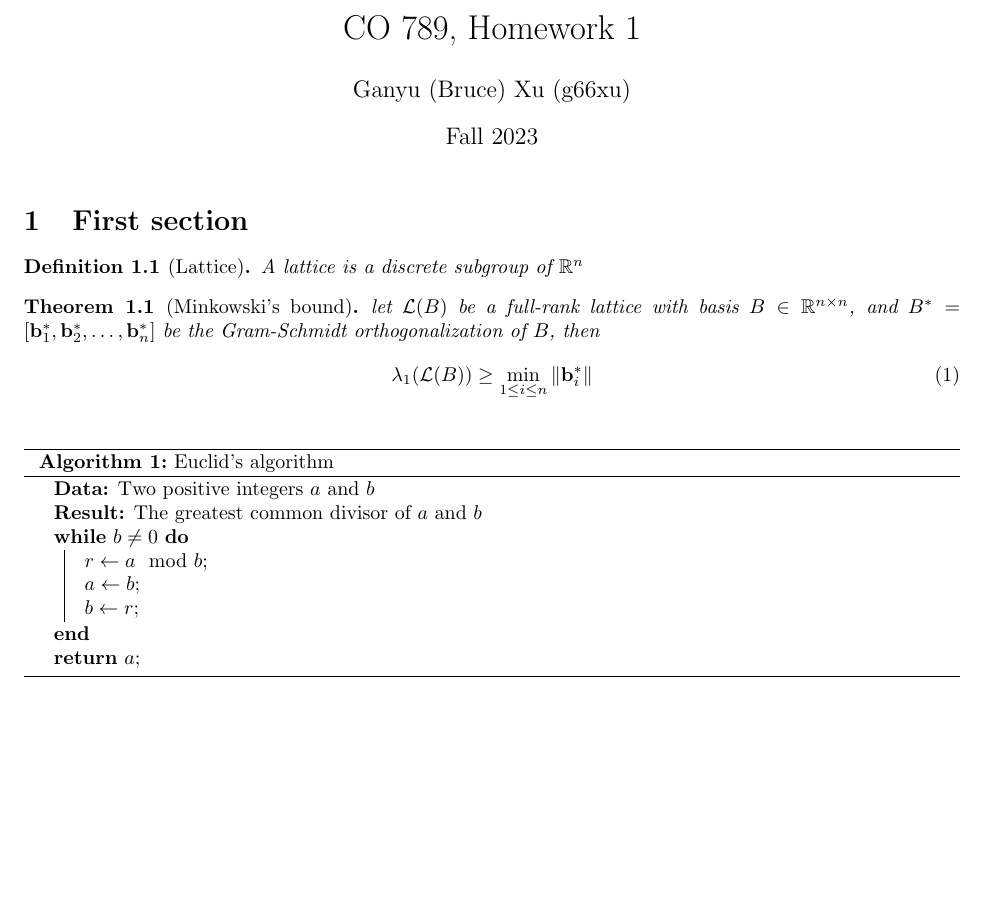
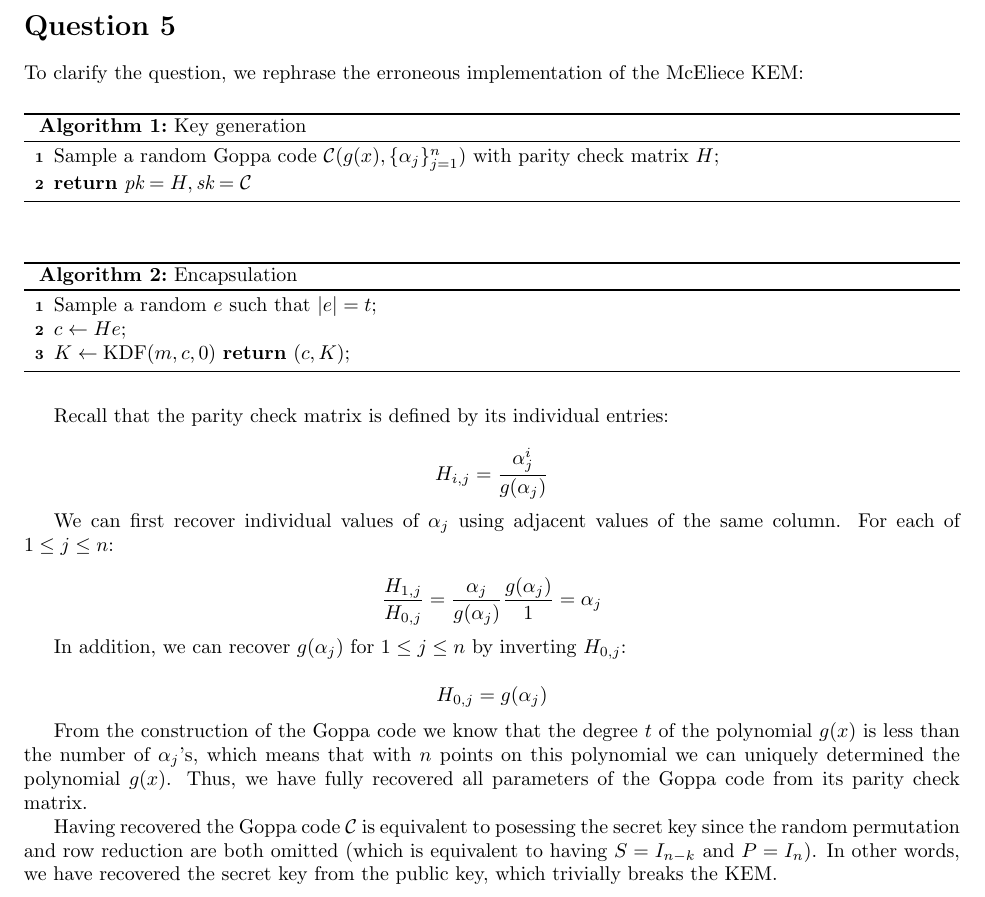
Before and after one commit to xuganyu96/waterloo-cryptography, a LaTeX problem sheet (co789/homework-05/q5/main.tex): part of the page, cut at the place of the change, the shorter picture padded with empty space. Compiled offline with pdfLaTeX.

Commit message:
Draft for q5 to q7

```diff
--- a/co789/homework-05/q5/main.tex
+++ b/co789/homework-05/q5/main.tex
@@ -6,12 +6,13 @@
 \usepackage{listings}
 
 % Algorithms and pseudocode
-\usepackage[ruled,vlined]{algorithm2e}
+\usepackage[linesnumbered,ruled,vlined]{algorithm2e}
 \usepackage{algpseudocode}
 
 % Common shortcuts
 \newcommand{\round}[1]{\lfloor {#1} \rceil}
-\newcommand{\norm}[1]{\Vert {#1} \Vert}
+\newcommand{\Norm}[1]{\Vert {#1} \Vert}
+\newcommand{\norm}[1]{\vert {#1} \vert}
 \newcommand{\var}[1]{\operatorname{Var}[{#1}]}
 
 % Environments: definitions, theorems, propositions, corollaries, lemmas
@@ -31,31 +32,46 @@
 
 \begin{document}
 %%%% TITLE %%%%%
-\maketitle
+% \maketitle
 
-\section{First section}
-\begin{definition}[Lattice]\label{lattice-def}
-A lattice is a discrete subgroup of $\mathbb{R}^n$
-\end{definition}
-
-\begin{theorem}[Minkowski's bound]
-    let $\mathcal{L}(B)$ be a full-rank lattice with basis $B \in \mathbb{R}^{n \times n}$, and $B^\ast = [\mathbf{b}_1^\ast, \mathbf{b}_2^\ast, \ldots, \mathbf{b}_n^\ast]$ be the Gram-Schmidt orthogonalization of $B$, then
-    \begin{equation}
-        \lambda_1(\mathcal{L}(B)) \geq \min_{1 \leq i \leq n}\norm{\mathbf{b}_i^\ast}
-    \end{equation}
-\end{theorem}
+\section*{Question 5}
+To clarify the question, we rephrase the erroneous implementation of the McEliece KEM:
 
 \begin{algorithm}
-    \SetAlgoLined
-    \caption{Euclid's algorithm}
-    \KwData{Two positive integers $a$ and $b$}
-    \KwResult{The greatest common divisor of $a$ and $b$}
-    \While{$b \neq 0$}{
-    $r \leftarrow a \mod b$\;
-    $a \leftarrow b$\;
-    $b \leftarrow r$\;
-    }
-    \Return $a$\;
+    \caption{Key generation}
+    Sample a random Goppa code $\mathcal{C}(g(x), \{\alpha_j\}_{j=1}^n)$ with parity check matrix $H$\;
+    \Return{$\text{pk} = H, \text{sk} = \mathcal{C}$}
 \end{algorithm}
 
+\begin{algorithm}
+    \caption{Encapsulation}
+    Sample a random $e$ such that $\norm{e} = t$\;
+    $c \leftarrow He$\;
+    $K \leftarrow \operatorname{KDF}(m, c, 0)$
+    \Return{$(c, K)$}\;
+\end{algorithm}
+
+Recall that the parity check matrix is defined by its individual entries:
+
+\begin{equation*}
+    H_{i,j} = \frac{\alpha_j^i}{g(\alpha_j)}
+\end{equation*}
+
+We can first recover individual values of $\alpha_j$ using adjacent values of the same column. For each of $1 \leq j \leq n$:
+
+\begin{equation*}
+    \frac{H_{1,j}}{H_{0,j}}
+    = \frac{\alpha_j}{g(\alpha_j)} \frac{g(\alpha_j)}{1}
+    = \alpha_j
+\end{equation*}
+
+In addition, we can recover $g(\alpha_j)$ for $1 \leq j \leq n$ by inverting $H_{0,j}$:
+
+\begin{equation*}
+    H_{0,j} = g(\alpha_j)
+\end{equation*}
+
+From the construction of the Goppa code we know that the degree $t$ of the polynomial $g(x)$ is less than the number of $\alpha_j$'s, which means that with $n$ points on this polynomial we can uniquely determined the polynomial $g(x)$. Thus, we have fully recovered all parameters of the Goppa code from its parity check matrix.
+
+Having recovered the Goppa code $\mathcal{C}$ is equivalent to posessing the secret key since the random permutation and row reduction are both omitted (which is equivalent to having $S = I_{n-k}$ and $P = I_n$). In other words, we have recovered the secret key from the public key, which trivially breaks the KEM.
 \end{document}
```
Also changed, not shown: co789/homework-05/q6/main.tex (+8 -23 lines), co789/homework-05/q7/main.tex (+34 -23 lines), co789/homework-05/q5/main.pdf, co789/homework-05/q6/main.pdf, co789/homework-05/q7/main.pdf.
